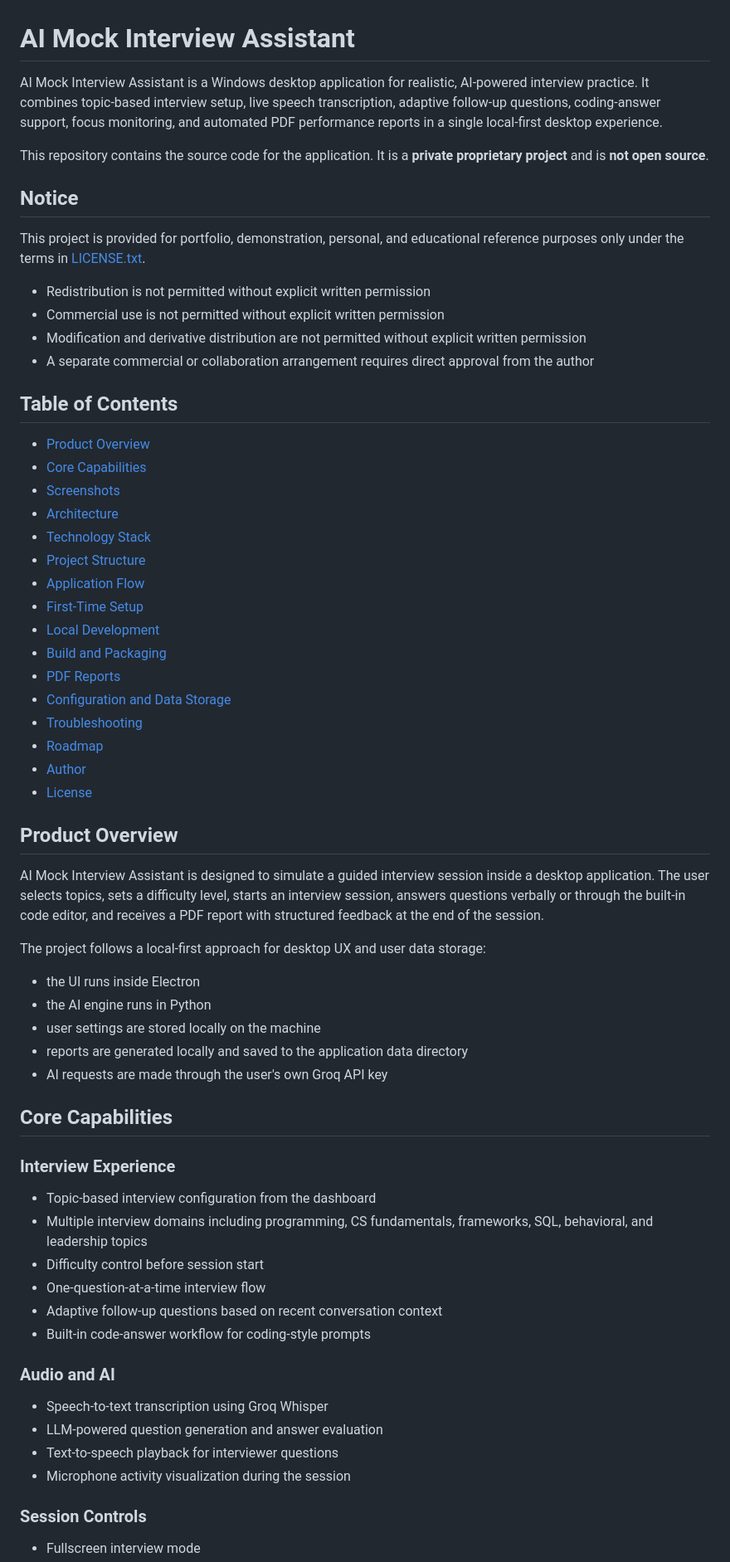
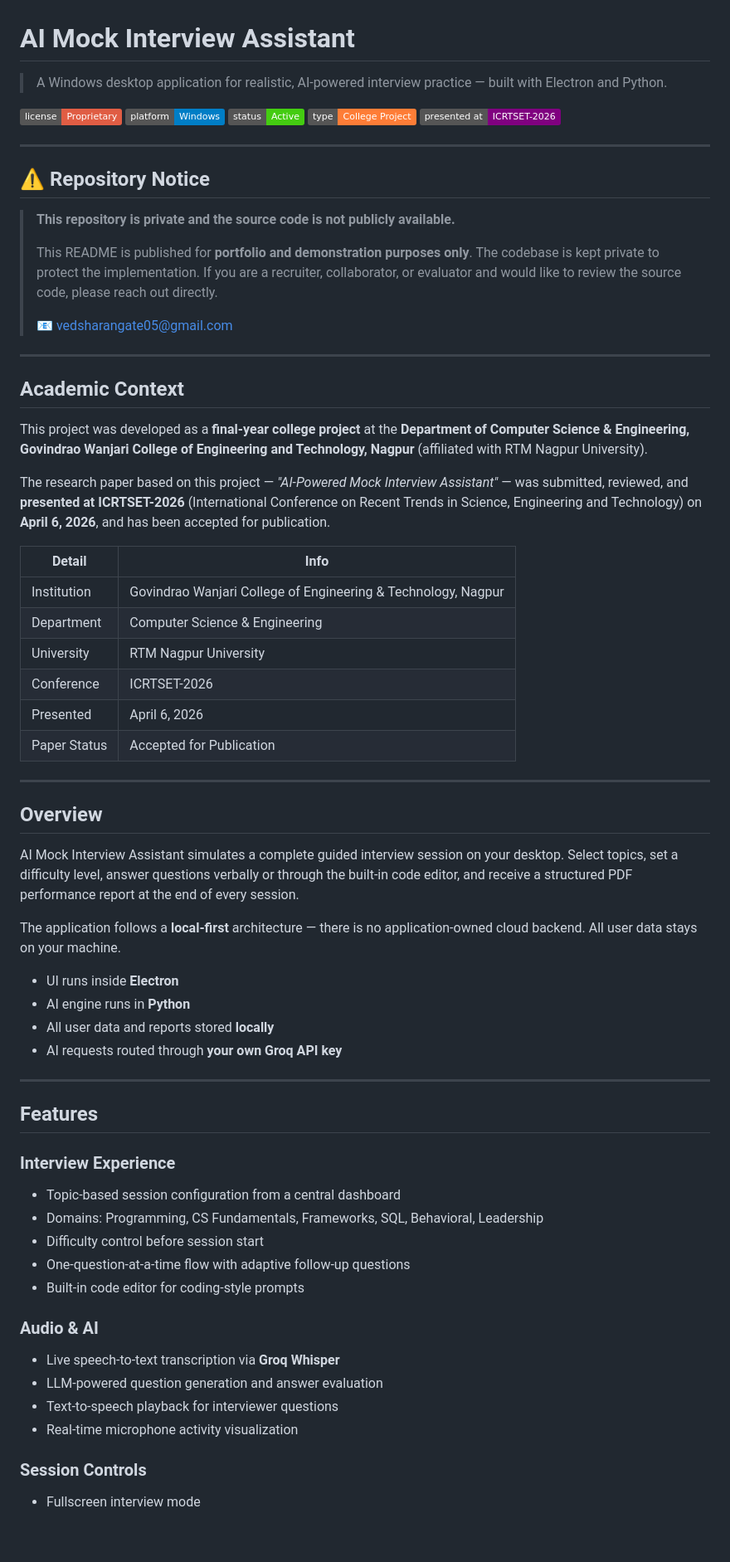
Before and after one commit to VortexV7/AI-Mock-Interview-Assistant, a Markdown page: README.md, the part around one of its changes. Shown at 83% size. Rendered like a GitHub page; badges without logos; blank space fills up the shorter version.

```diff
--- a/README.md
+++ b/README.md
@@ -1,67 +1,69 @@
 # AI Mock Interview Assistant
 
-AI Mock Interview Assistant is a Windows desktop application for realistic, AI-powered interview practice. It combines topic-based interview setup, live speech transcription, adaptive follow-up questions, coding-answer support, focus monitoring, and automated PDF performance reports in a single local-first desktop experience.
+> A Windows desktop application for realistic, AI-powered interview practice — built with Electron and Python.
 
-This repository contains the source code for the application. It is a **private proprietary project** and is **not open source**.
+[![License](https://img.shields.io/badge/license-Proprietary-red.svg)](LICENSE.txt)
+[![Platform](https://img.shields.io/badge/platform-Windows-blue.svg)]()
+[![Status](https://img.shields.io/badge/status-Active-brightgreen.svg)]()
+[![College Project](https://img.shields.io/badge/type-College%20Project-orange.svg)]()
+[![Conference](https://img.shields.io/badge/presented%20at-ICRTSET--2026-purple.svg)]()
 
-## Notice
+---
 
-This project is provided for portfolio, demonstration, personal, and educational reference purposes only under the terms in [LICENSE.txt](LICENSE.txt).
+## ⚠️ Repository Notice
 
-- Redistribution is not permitted without explicit written permission
-- Commercial use is not permitted without explicit written permission
-- Modification and derivative distribution are not permitted without explicit written permission
-- A separate commercial or collaboration arrangement requires direct approval from the author
+> **This repository is private and the source code is not publicly available.**
+>
+> This README is published for **portfolio and demonstration purposes only**. The codebase is kept private to protect the implementation. If you are a recruiter, collaborator, or evaluator and would like to review the source code, please reach out directly.
+>
+> 📧 [vedsharangate05@gmail.com](mailto:vedsharangate05@gmail.com)
 
-## Table of Contents
+---
 
-- [Product Overview](#product-overview)
-- [Core Capabilities](#core-capabilities)
-- [Screenshots](#screenshots)
-- [Architecture](#architecture)
-- [Technology Stack](#technology-stack)
-- [Project Structure](#project-structure)
-- [Application Flow](#application-flow)
-- [First-Time Setup](#first-time-setup)
-- [Local Development](#local-development)
-- [Build and Packaging](#build-and-packaging)
-- [PDF Reports](#pdf-reports)
-- [Configuration and Data Storage](#configuration-and-data-storage)
-- [Troubleshooting](#troubleshooting)
-- [Roadmap](#roadmap)
-- [Author](#author)
-- [License](#license)
+## Academic Context
 
-## Product Overview
+This project was developed as a **final-year college project** at the **Department of Computer Science & Engineering, Govindrao Wanjari College of Engineering and Technology, Nagpur** (affiliated with RTM Nagpur University).
 
-AI Mock Interview Assistant is designed to simulate a guided interview session inside a desktop application. The user selects topics, sets a difficulty level, starts an interview session, answers questions verbally or through the built-in code editor, and receives a PDF report with structured feedback at the end of the session.
+The research paper based on this project — *"AI-Powered Mock Interview Assistant"* — was submitted, reviewed, and **presented at ICRTSET-2026** (International Conference on Recent Trends in Science, Engineering and Technology) on **April 6, 2026**, and has been accepted for publication.
 
-The project follows a local-first approach for desktop UX and user data storage:
+| Detail | Info |
+|---|---|
+| Institution | Govindrao Wanjari College of Engineering & Technology, Nagpur |
+| Department | Computer Science & Engineering |
+| University | RTM Nagpur University |
+| Conference | ICRTSET-2026 |
+| Presented | April 6, 2026 |
+| Paper Status | Accepted for Publication |
 
-- the UI runs inside Electron
-- the AI engine runs in Python
-- user settings are stored locally on the machine
-- reports are generated locally and saved to the application data directory
-- AI requests are made through the user's own Groq API key
+---
 
-## Core Capabilities
+## Overview
+
+AI Mock Interview Assistant simulates a complete guided interview session on your desktop. Select topics, set a difficulty level, answer questions verbally or through the built-in code editor, and receive a structured PDF performance report at the end of every session.
+
+The application follows a **local-first** architecture — there is no application-owned cloud backend. All user data stays on your machine.
+
+- UI runs inside **Electron**
+- AI engine runs in **Python**
+- All user data and reports stored **locally**
+- AI requests routed through **your own Groq API key**
+
+---
+
+## Features
 
 ### Interview Experience
+- Topic-based session configuration from a central dashboard
+- Domains: Programming, CS Fundamentals, Frameworks, SQL, Behavioral, Leadership
+- Difficulty control before session start
+- One-question-at-a-time flow with adaptive follow-up questions
+- Built-in code editor for coding-style prompts
 
-- Topic-based interview configuration from the dashboard
-- Multiple interview domains including programming, CS fundamentals, frameworks, SQL, behavioral, and leadership topics
-- Difficulty control before session start
-- One-question-at-a-time interview flow
-- Adaptive follow-up questions based on recent conversation context
-- Built-in code-answer workflow for coding-style prompts
-
-### Audio and AI
-
-- Speech-to-text transcription using Groq Whisper
+### Audio & AI
+- Live speech-to-text transcription via **Groq Whisper**
 - LLM-powered question generation and answer evaluation
 - Text-to-speech playback for interviewer questions
-- Microphone activity visualization during the session
+- Real-time microphone activity visualization
 
 ### Session Controls
-
 - Fullscreen interview mode
```
Also changed, not shown: other parts of README.md (+176 -285 lines).
